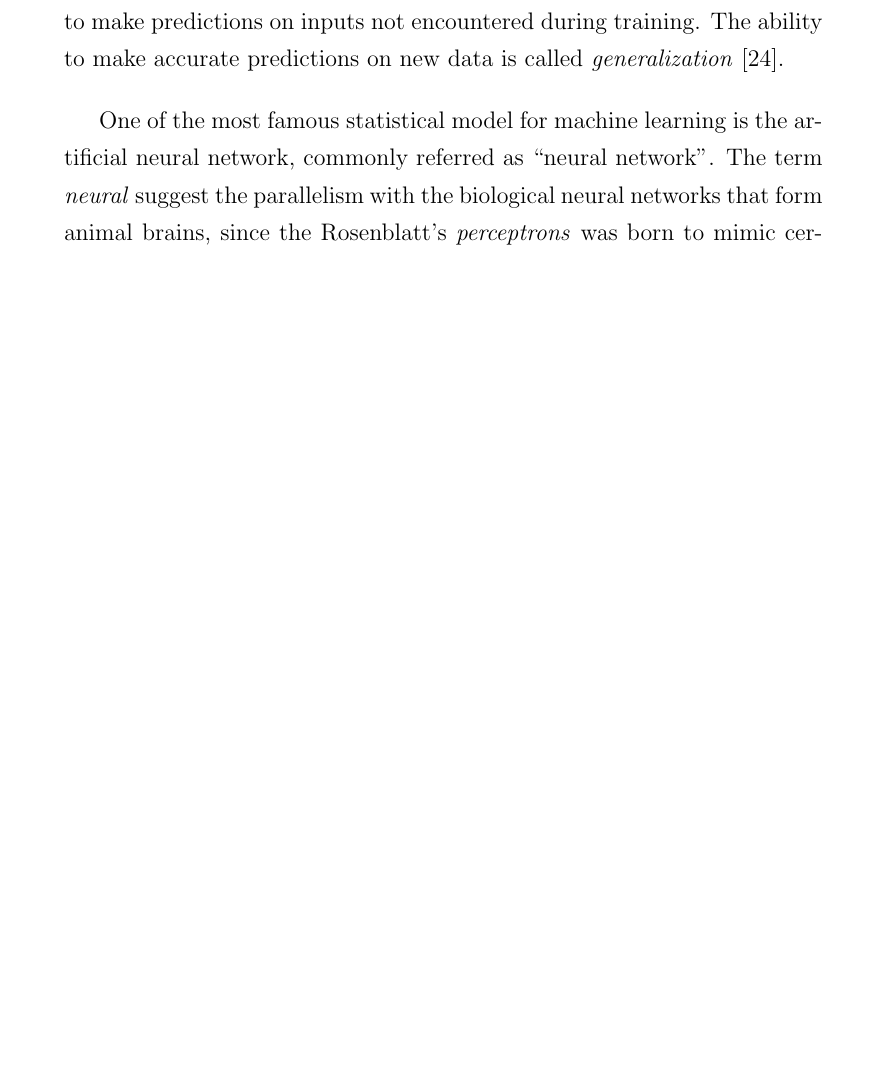
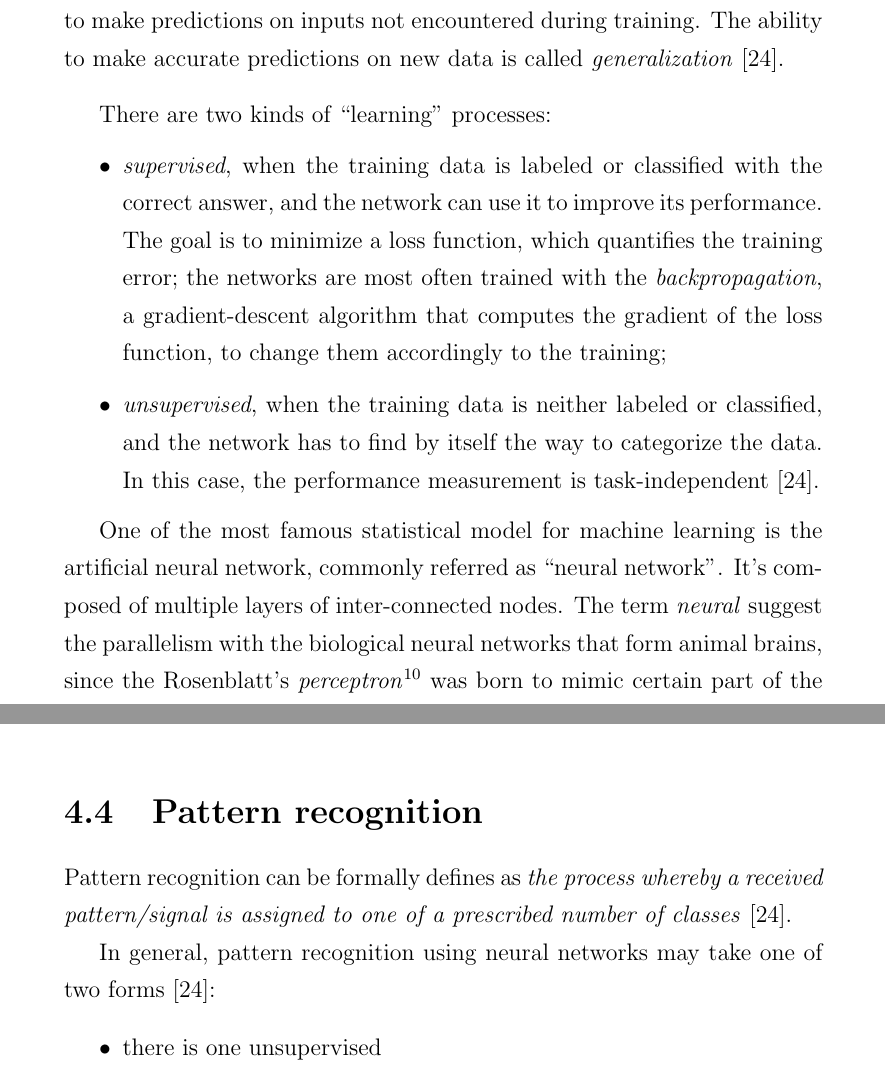
Before and after one commit to michelezoncheddu/bsc-thesis, a LaTeX thesis (thesis.tex, which reads resources/background.tex, resources/development.tex): part of page 16 of 35 before the commit and two parts of pages 16 and 27 of 35 after it, the two joined at a grey line, cut so that both start at the same text, the shorter picture padded with empty space. Compiled offline with pdfLaTeX.

Commit message:
Add supervised and unsupervised learning

```diff
--- a/resources/background.tex
+++ b/resources/background.tex
@@ -232,7 +232,13 @@ The low computational load reduces the hardware and power necessary for inertial
 Machine learning is a subfield of computer science that studies algorithms and statistical models to construct computer programs that automatically improve with experience \cite{Mit97}. Machines don't really learn\footnote{The name ``machine learning" was coined by Arthur Samuel in 1959, while working for IBM on computers that learned how to play checkers when given only the rules of the game \cite{Sam59}.}, but typically build a mathematical function that produces the desired output when applied to a collection of inputs, called \textit{training data}, and this function is used to make predictions on inputs not encountered during training. The ability to make accurate predictions on new data is called \textit{generalization} \cite{Hay08}.
 \bigbreak
 
-One of the most famous statistical model for machine learning is the artificial neural network, commonly referred as ``neural network''. The term \textit{neural} suggest the parallelism with the biological neural networks that form animal brains, since the Rosenblatt's \textit{perceptrons} was born to mimic certain part of the neuron, such as dendrites, that receive the electrochemical stimulation from other neural cells, and axons, that propagates it.
+There are two kinds of ``learning'' processes:
+\begin{itemize}
+	\item \textit{supervised}, when the training data is labeled or classified with the correct answer, and the network can use it to improve its performance. The goal is to minimize a loss function, which quantifies the training error; the networks are most often trained with the \textit{backpropagation}, a gradient-descent algorithm that computes the gradient of the loss function, to change them accordingly to the training;
+	\item \textit{unsupervised}, when the training data is neither labeled or classified, and the network has to find by itself the way to categorize the data. In this case, the performance measurement is task-independent \cite{Hay08}.
+\end{itemize}
+
+One of the most famous statistical model for machine learning is the artificial neural network, commonly referred as ``neural network''. It's composed of multiple layers of inter-connected nodes. The term \textit{neural} suggest the parallelism with the biological neural networks that form animal brains, since the Rosenblatt's \textit{perceptron}\footnote{After the McCulloch and Pitt’s neuron, the perceptron was the next step towards the neural networks.} was born to mimic certain part of the neuron, such as dendrites, that receive the electrochemical stimulation from other neural cells, and axons, that propagates it.
 
 The building block of the neural networks is the \textit{neuron}, an information-processing unit that works in this way: takes the inputs from weighted links, adds the weighted input signals together, and finally uses the sum as an input for the activation function; this function's output can be an input for another neuron, or part of the network's output.
 
--- a/resources/development.tex
+++ b/resources/development.tex
@@ -179,3 +179,11 @@ The current data flow is illustrated by the schema:
 		\caption{Current data fusion schema.}
 	\end{figure}
 \end{center}
+
+\section{Pattern recognition}
+Pattern recognition can be formally defines as \textit{the process whereby a received pattern/signal is assigned to one of a prescribed number of classes} \cite{Hay08}.
+
+In general, pattern recognition using neural networks may take one of two forms \cite{Hay08}:
+\begin{itemize}
+	\item there is one unsupervised
+\end{itemize}
```
Also changed, not shown: resources/background.tex (2 more changed lines).
